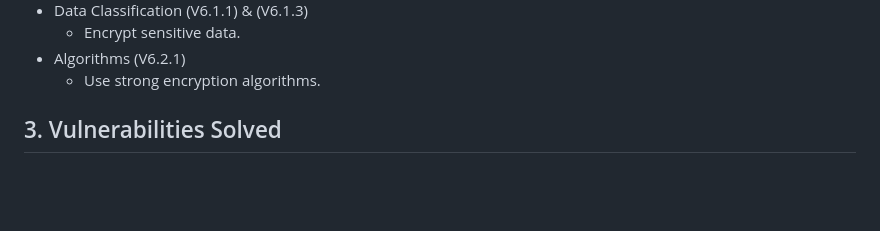
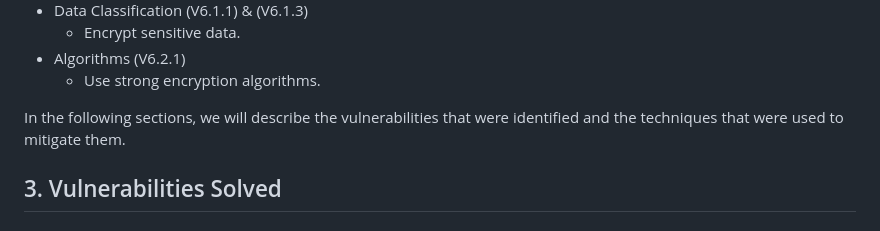
Before and after one commit to ZeMendes17/SIO_ASVS, a Markdown page: analysis/report.md, the part around the change. GitHub-like rendering; blank space fills up the shorter version.

Commit message:
added something

```diff
--- a/analysis/report.md
+++ b/analysis/report.md
@@ -62,6 +62,7 @@ The vulnerabilities were mitigated by using the following techniques:
 - Algorithms (V6.2.1)
   - Use strong encryption algorithms.
 
+In the following sections, we will describe the vulnerabilities that were identified and the techniques that were used to mitigate them.
 
 ## 3. Vulnerabilities Solved
 
```
